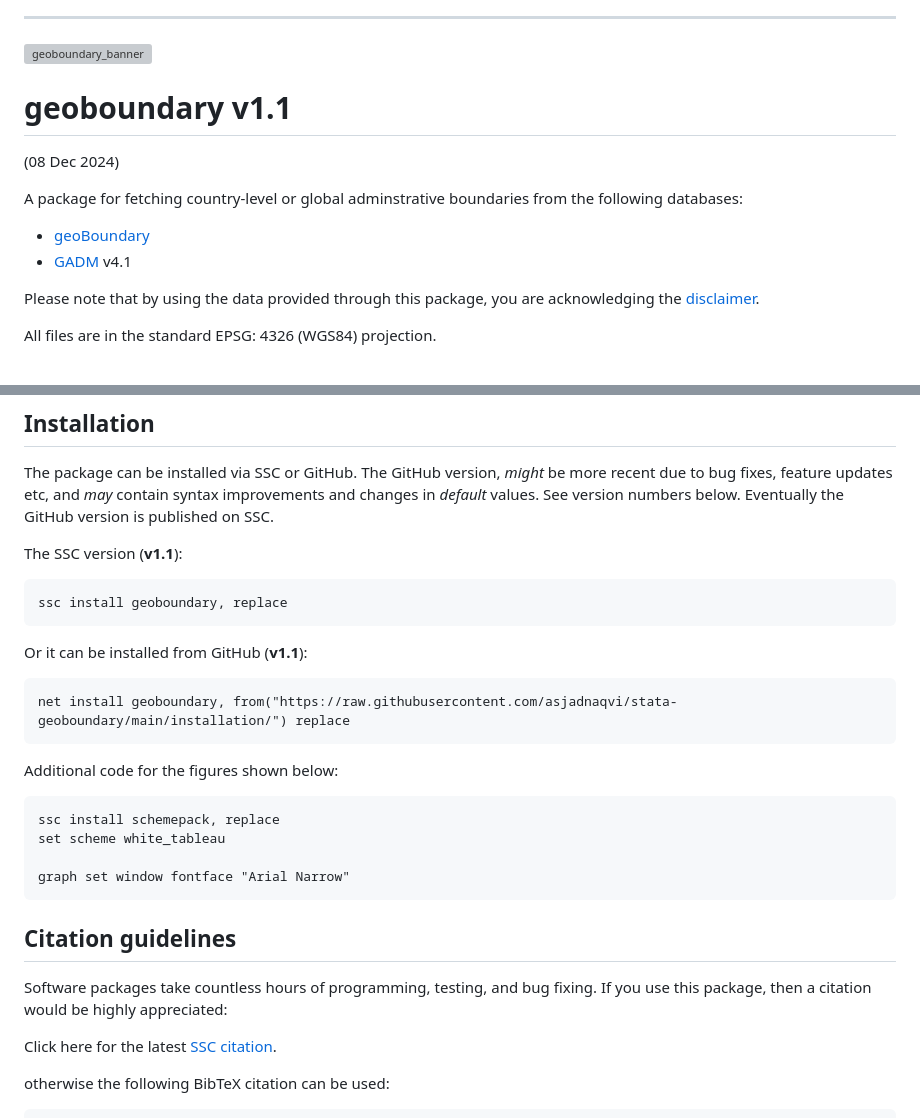
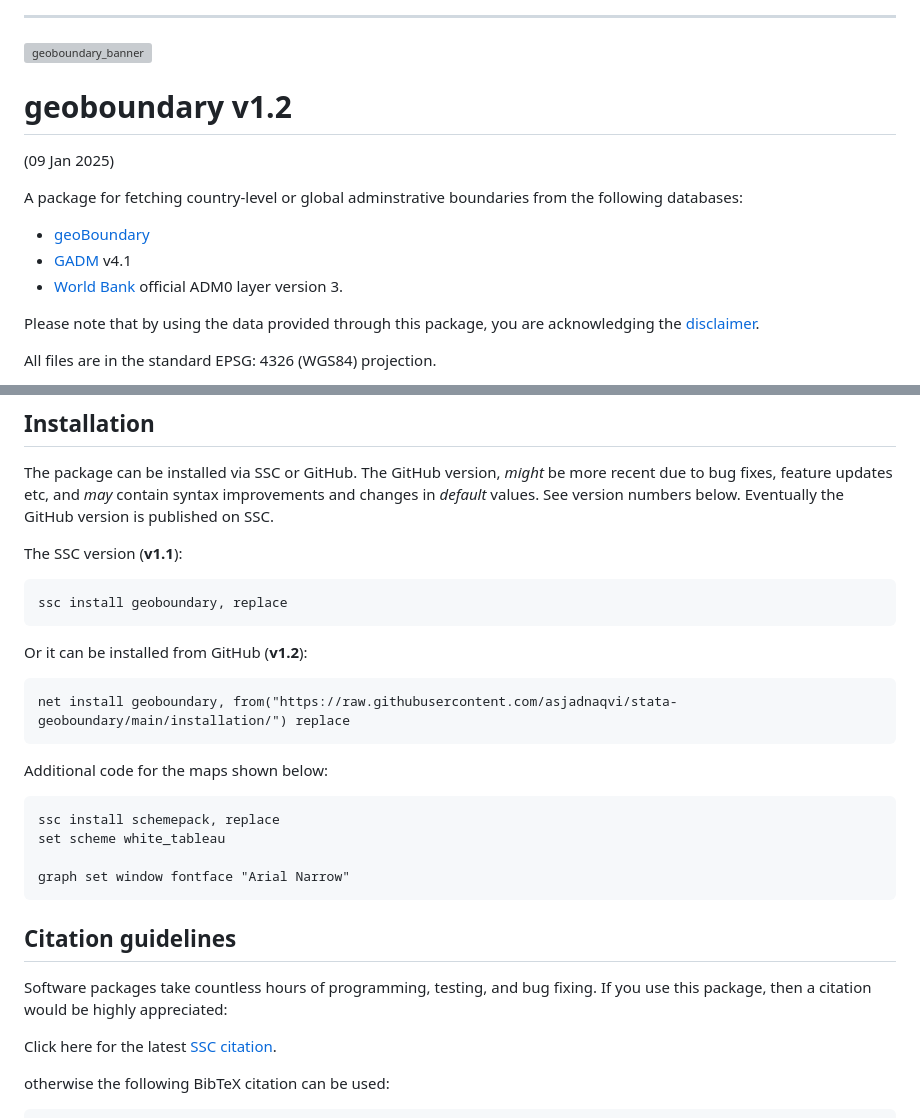
Before and after one commit to asjadnaqvi/stata-geoboundary, a Markdown page: README.md, 2 parts joined by grey strips. Drawn GitHub-style; grey boxes are pictures that could not be loaded.

````diff
--- a/README.md
+++ b/README.md
@@ -9,12 +9,13 @@
 
 
 
-# geoboundary v1.1
-(08 Dec 2024)
+# geoboundary v1.2
+(09 Jan 2025)
 
 A package for fetching country-level or global adminstrative boundaries from the following databases:
 -    [geoBoundary](https://www.geoboundaries.org/)
 -    [GADM](https://gadm.org/) v4.1
+-    [World Bank](https://datacatalog.worldbank.org/search/dataset/0038272/World-Bank-Official-Boundaries) official ADM0 layer version 3.
 
 Please note that by using the data provided through this package, you are acknowledging the [disclaimer](#Disclaimer).
 
@@ -37,14 +38,14 @@ The SSC version (**v1.1**):
 ssc install geoboundary, replace
 ```
 
-Or it can be installed from GitHub (**v1.1**):
+Or it can be installed from GitHub (**v1.2**):
 
 ```stata
 net install geoboundary, from("https://raw.githubusercontent.com/asjadnaqvi/stata-geoboundary/main/installation/") replace
 ```
 
 
-Additional code for the figures shown below:
+Additional code for the maps shown below:
 
 
 ```stata
````
Also changed, not shown: other parts of README.md (+33 -9 lines), GIS/wb_adm0.png (added), 6 other files.
